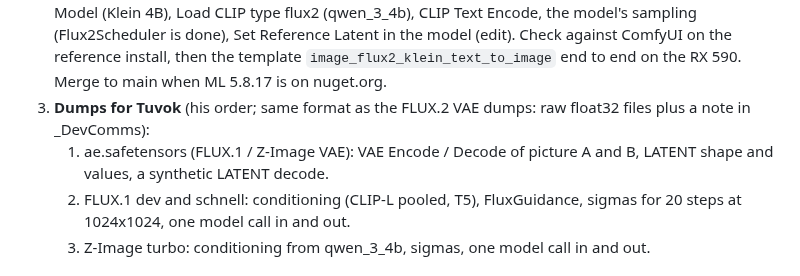
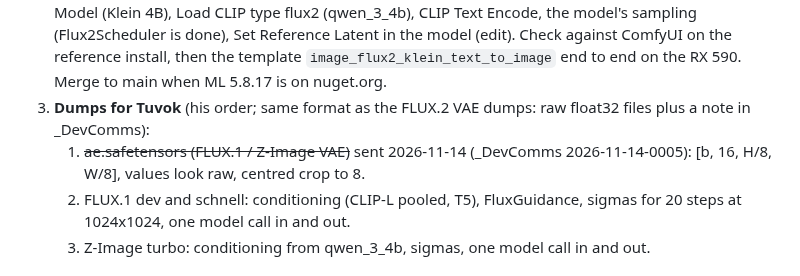
Before and after one commit to LostBeard/SpawnGen, a Markdown page: docs/PLANS.md, the part around the change. Rendered like a GitHub page.

Commit message:
PLANS.md: ae.safetensors dumps sent to Tuvok
Co-Authored-By: Claude Opus 5.5 <noreply@anthropic.com>
Claude-Session: https://claude.ai/code/session_01ULMSNoFJs4qtRSKswqHjKB

```diff
--- a/docs/PLANS.md
+++ b/docs/PLANS.md
@@ -18,7 +18,7 @@ browser, with no Python. SpawnGen also works out the SpawnDev libraries on a rea
    Check against ComfyUI on the reference install, then the template `image_flux2_klein_text_to_image` end to end on the RX 590.
    Merge to main when ML 5.8.17 is on nuget.org.
 3. **Dumps for Tuvok** (his order; same format as the FLUX.2 VAE dumps: raw float32 files plus a note in _DevComms):
-   1. ae.safetensors (FLUX.1 / Z-Image VAE): VAE Encode / Decode of picture A and B, LATENT shape and values, a synthetic LATENT decode.
+   1. ~~ae.safetensors (FLUX.1 / Z-Image VAE)~~ sent 2026-11-14 (_DevComms 2026-11-14-0005): [b, 16, H/8, W/8], values look raw, centred crop to 8.
    2. FLUX.1 dev and schnell: conditioning (CLIP-L pooled, T5), FluxGuidance, sigmas for 20 steps at 1024x1024, one model call in and out.
    3. Z-Image turbo: conditioning from qwen_3_4b, sigmas, one model call in and out.
 
```
